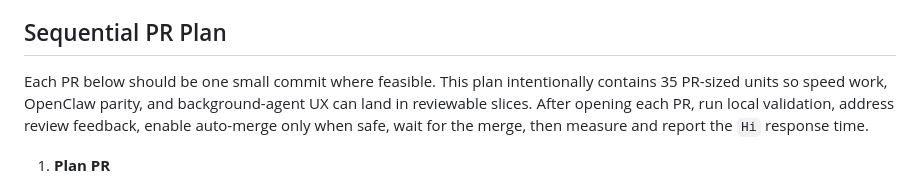
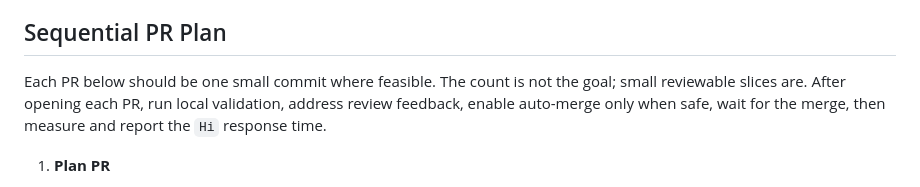
Before and after one commit to gikl-ai/scienceswarm, a Markdown page: docs/chat-speed-openclaw-tui-plan.md, the part around the change. Drawn GitHub-style.

Commit message:
docs(chat): avoid pr-count goal wording

```diff
--- a/docs/chat-speed-openclaw-tui-plan.md
+++ b/docs/chat-speed-openclaw-tui-plan.md
@@ -110,9 +110,8 @@ thinking and activity panels. It must:
 
 ## Sequential PR Plan
 
-Each PR below should be one small commit where feasible. This plan intentionally
-contains 35 PR-sized units so speed work, OpenClaw parity, and background-agent
-UX can land in reviewable slices. After opening each PR, run local validation,
+Each PR below should be one small commit where feasible. The count is not the
+goal; small reviewable slices are. After opening each PR, run local validation,
 address review feedback, enable auto-merge only when safe, wait for the merge,
 then measure and report the `Hi` response time.
 
```
